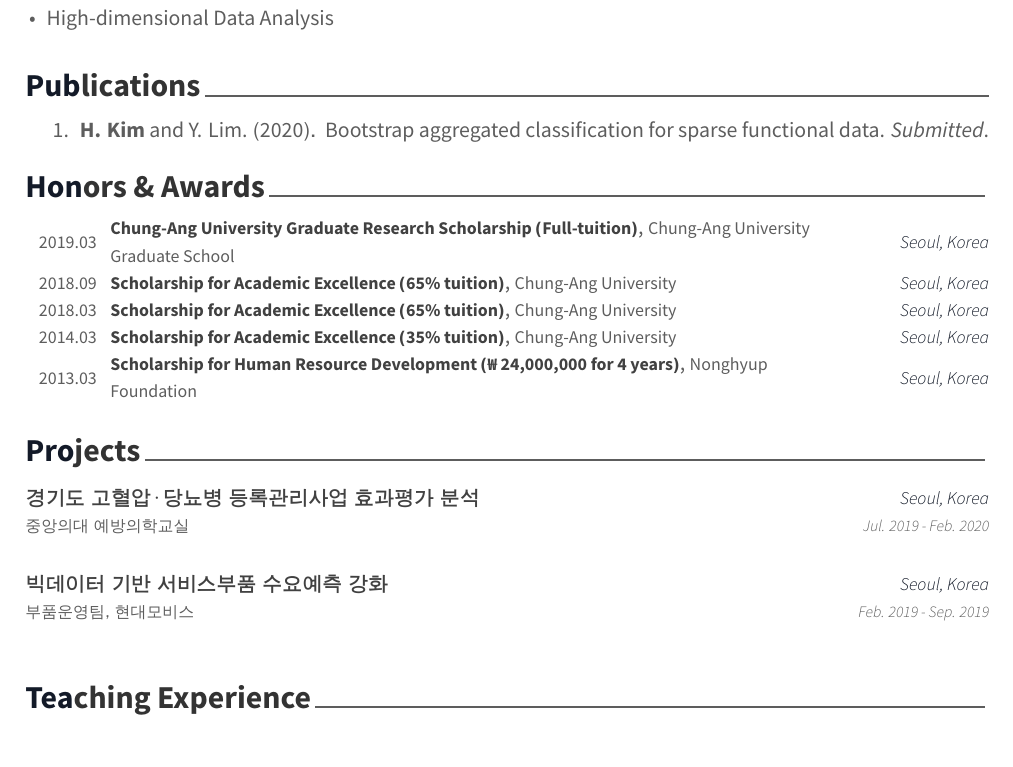
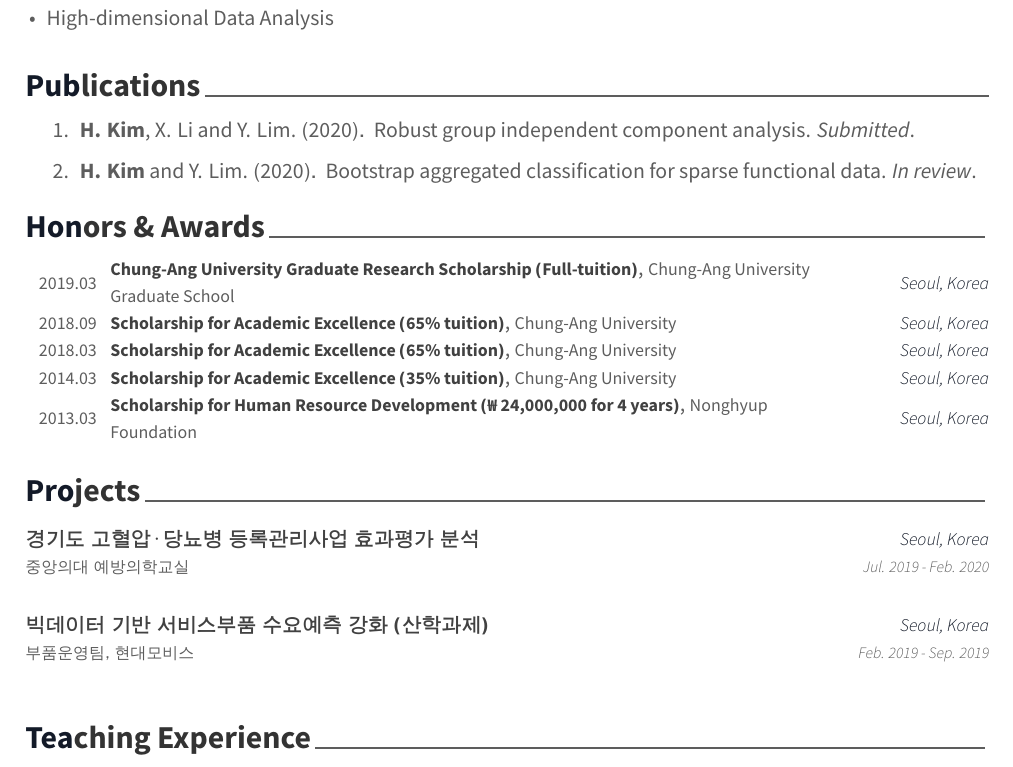
Before and after one commit to statKim/CV_KHS, a LaTeX CV (CV.tex): part of the page before the commit and part of page 1 of 2 after it, cut so that both start at the same text. Compiled offline with XeLaTeX; a missing font is replaced by an installed copy or a similar font.

Commit message:
[Update] 논문 추가

```diff
--- a/CV.tex
+++ b/CV.tex
@@ -146,7 +146,8 @@
 %\end{thebibliography}
 %\begin{cventries}
 \begin{enumerate}
-	\item {\bf H. Kim} and Y. Lim. (2020). Bootstrap aggregated classification for sparse functional data. {\em Submitted}.
+	\item {\bf H. Kim}, X. Li and Y. Lim. (2020). Robust group independent component analysis. {\em Submitted}.
+	\item {\bf H. Kim} and Y. Lim. (2020). Bootstrap aggregated classification for sparse functional data. {\em In review}.
 \end{enumerate}
 %\end{cventries}
 
@@ -235,7 +236,7 @@
 
 	\cventry
 	{부품운영팀, 현대모비스} % Organization
-	{빅데이터 기반 서비스부품 수요예측 강화} % Project title
+	{빅데이터 기반 서비스부품 수요예측 강화 (산학과제)} % Project title
 	{Seoul, Korea} % Location
 	{Feb. 2019 - Sep. 2019} % Date(s)
 	{ % Description(s) of tasks/responsibilities
```
Also changed, not shown: CV.pdf.
